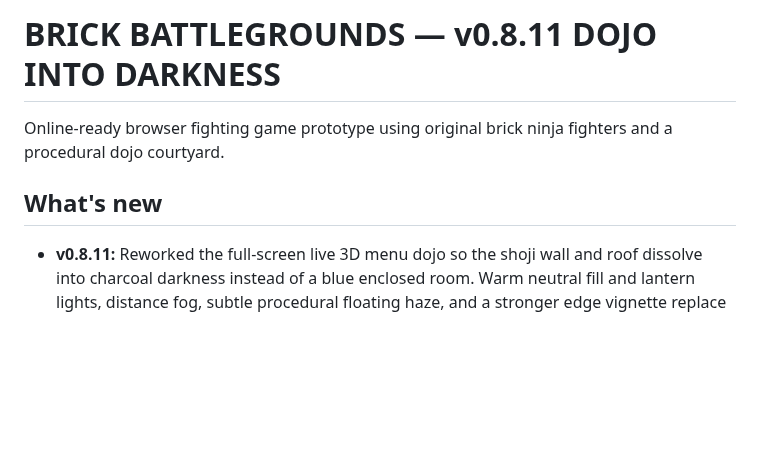
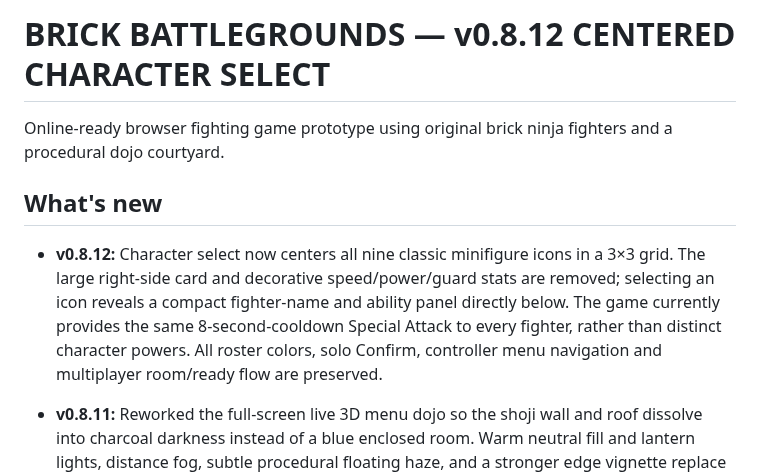
Before and after one commit to Bendy123456/brick-battlegrounds, a Markdown page: README.md, the part around the change. GitHub-like rendering; blank space fills up the shorter version.

Commit message:
Document centered character select and truthful shared-ability display

```diff
--- a/README.md
+++ b/README.md
@@ -1,8 +1,10 @@
-# BRICK BATTLEGROUNDS — v0.8.11 DOJO INTO DARKNESS
+# BRICK BATTLEGROUNDS — v0.8.12 CENTERED CHARACTER SELECT
 
 Online-ready browser fighting game prototype using original brick ninja fighters and a procedural dojo courtyard.
 
 ## What's new
+
+- **v0.8.12:** Character select now centers all nine classic minifigure icons in a 3×3 grid. The large right-side card and decorative speed/power/guard stats are removed; selecting an icon reveals a compact fighter-name and ability panel directly below. The game currently provides the same 8-second-cooldown Special Attack to every fighter, rather than distinct character powers. All roster colors, solo Confirm, controller menu navigation and multiplayer room/ready flow are preserved.
 
 - **v0.8.11:** Reworked the full-screen live 3D menu dojo so the shoji wall and roof dissolve into charcoal darkness instead of a blue enclosed room. Warm neutral fill and lantern lights, distance fog, subtle procedural floating haze, and a stronger edge vignette replace the cold backdrop. Fighter sizes/positions, title, main-menu buttons, roster-after-Fight and online matchmaking are unchanged.
 
```
